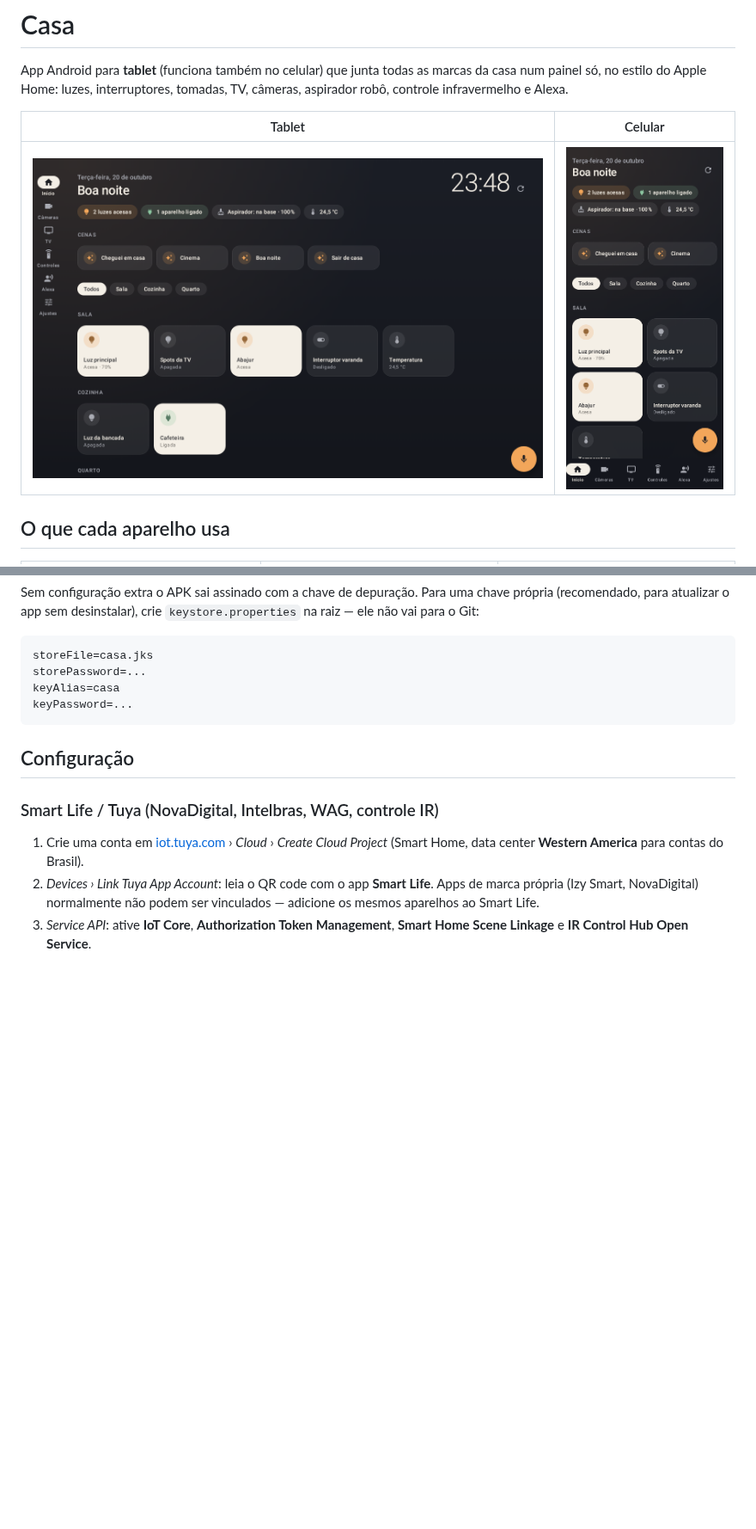
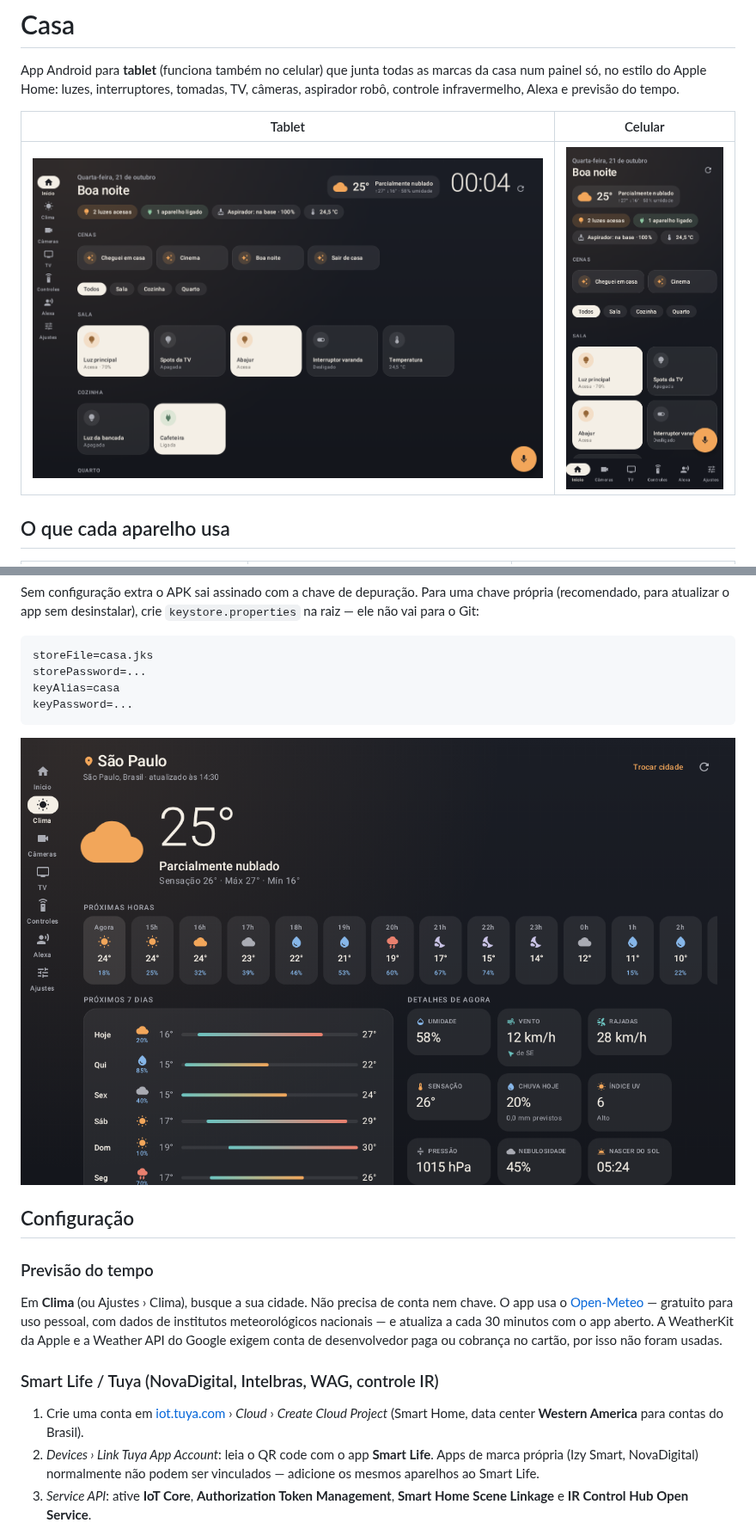
Before and after one commit to fleche12rsk/APP-Gerenciar-Casa, a Markdown page: README.md, 2 parts joined by grey strips. Shown at 86% size. GitHub-like rendering; pictures changed too: docs/celular-inicio.png, docs/tablet-clima.png (added), docs/tablet-inicio.png; blank space fills up the shorter version.

````diff
--- a/README.md
+++ b/README.md
@@ -2,7 +2,7 @@
 
 App Android para **tablet** (funciona também no celular) que junta todas as marcas da casa
 num painel só, no estilo do Apple Home: luzes, interruptores, tomadas, TV, câmeras,
-aspirador robô, controle infravermelho e Alexa.
+aspirador robô, controle infravermelho, Alexa e previsão do tempo.
 
 | Tablet | Celular |
 | --- | --- |
@@ -67,7 +71,17 @@ keyAlias=casa
 keyPassword=...
 ```
 
+![Previsão do tempo no tablet](docs/tablet-clima.png)
+
 ## Configuração
+
+### Previsão do tempo
+
+Em **Clima** (ou Ajustes › Clima), busque a sua cidade. Não precisa de conta nem chave.
+O app usa o [Open-Meteo](https://open-meteo.com) — gratuito para uso pessoal, com dados de
+institutos meteorológicos nacionais — e atualiza a cada 30 minutos com o app aberto.
+A WeatherKit da Apple e a Weather API do Google exigem conta de desenvolvedor paga ou cobrança
+no cartão, por isso não foram usadas.
 
 ### Smart Life / Tuya (NovaDigital, Intelbras, WAG, controle IR)
 
````
Also changed, not shown: other parts of README.md (+6 -1 lines), 16 other files.
